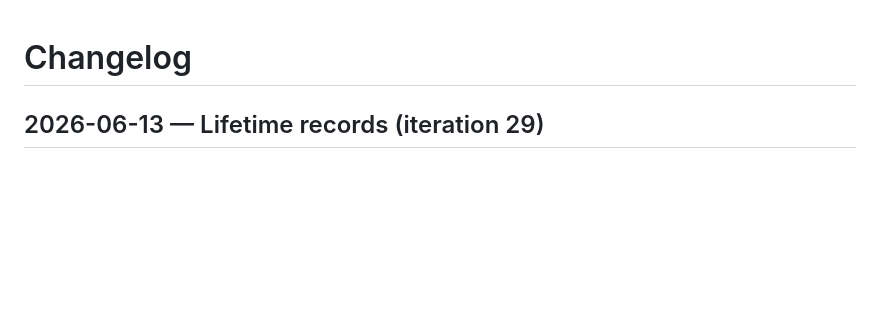
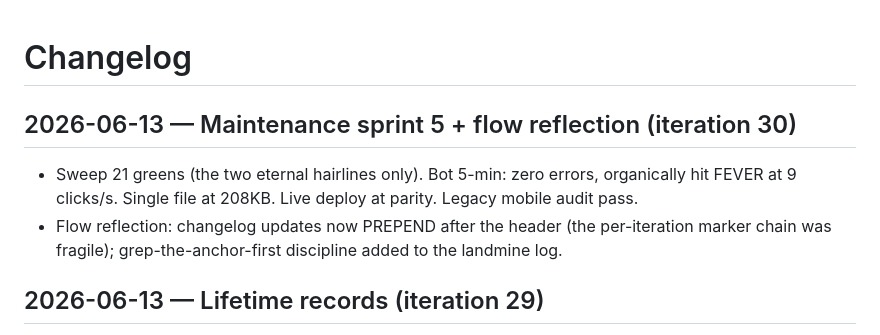
Before and after one commit to techeese/nuoi-anh-clicker, a Markdown page: CHANGELOG.md, the part around the change. GitHub-like rendering; blank space fills up the shorter version.

Commit message:
Maintenance sprint 5 + flow reflection
Sweep 21 greens (eternal hairlines only), bot zero errors (organically
hit FEVER at 9 cps), 208KB single file, live parity, legacy mobile audit
pass. Reflection: changelog entries now prepend after the header (kills
the marker-chain fragility); grep-anchor discipline codified.

Co-Authored-By: Claude Fable 5 <noreply@anthropic.com>

```diff
--- a/CHANGELOG.md
+++ b/CHANGELOG.md
@@ -1,4 +1,10 @@
 # Changelog
+
+## 2026-06-13 — Maintenance sprint 5 + flow reflection (iteration 30)
+- Sweep 21 greens (the two eternal hairlines only). Bot 5-min: zero errors, organically hit
+  FEVER at 9 clicks/s. Single file at 208KB. Live deploy at parity. Legacy mobile audit pass.
+- Flow reflection: changelog updates now PREPEND after the header (the per-iteration marker
+  chain was fragile); grep-the-anchor-first discipline added to the landmine log.
 
 ## 2026-06-13 — Lifetime records (iteration 29)
 - 🏆 Kỷ lục strip in Legacy: best raised, best stash, fastest saint, longest survival, best
```
